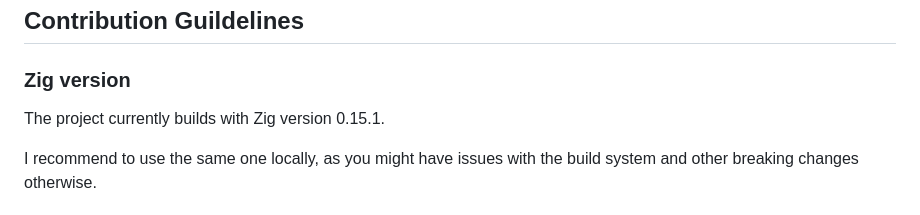
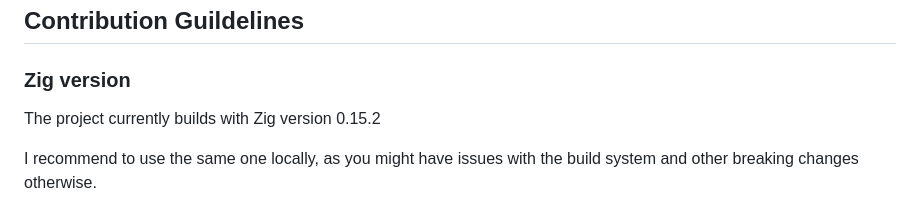
Before and after one commit to TheOnlySilverClaw/Valdala, a Markdown page: README.md, the part around the change. GitHub-like rendering.

Commit message:
update Zig version recommendation

```diff
--- a/README.md
+++ b/README.md
@@ -66,7 +66,7 @@ While I have a lot of general ideas about how the game should work, I would love
 
 ### Zig version
 
-The project currently builds with Zig version 0.15.1.
+The project currently builds with Zig version 0.15.2
 
 I recommend to use the same one locally, as you might have issues with the build system and other breaking changes otherwise.
 
```
